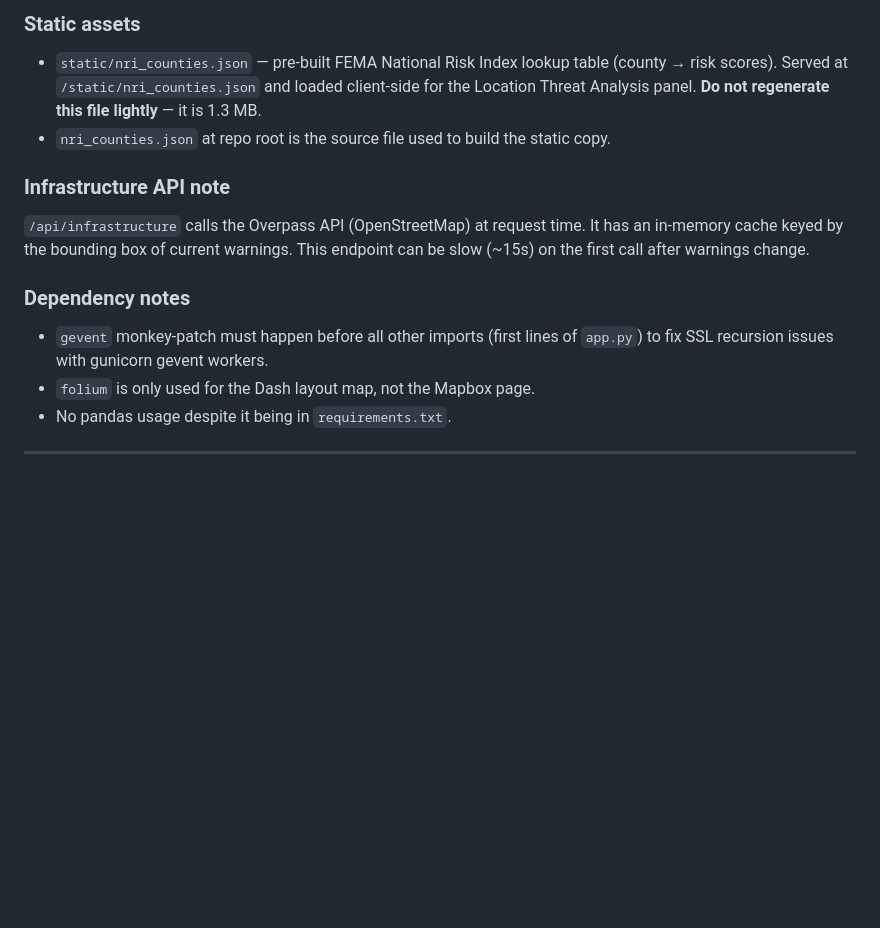
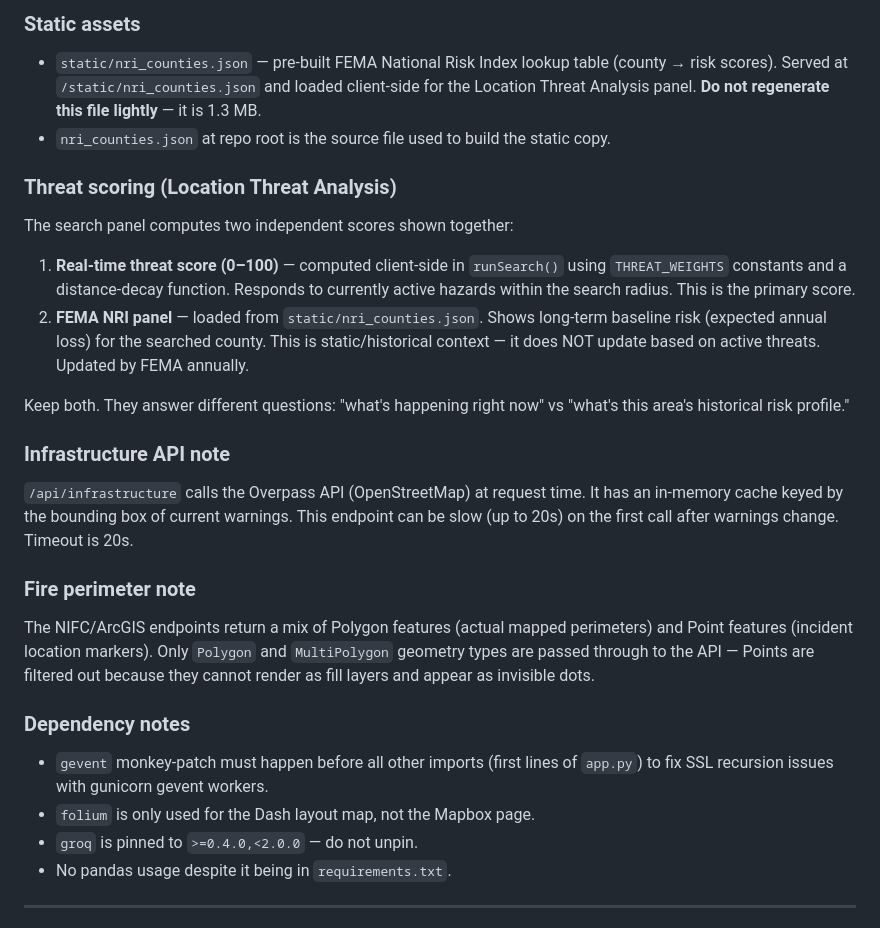
Before and after one commit to lucaszukrow/national-hazard-monitor, a Markdown page: CLAUDE.md, the part around one of its changes. Drawn GitHub-style; blank space fills up the shorter version.

```diff
--- a/CLAUDE.md
+++ b/CLAUDE.md
@@ -53,14 +94,28 @@ The Mapbox page is a large f-string returned by the `mapbox_map()` Flask route.
 - `static/nri_counties.json` — pre-built FEMA National Risk Index lookup table (county → risk scores). Served at `/static/nri_counties.json` and loaded client-side for the Location Threat Analysis panel. **Do not regenerate this file lightly** — it is 1.3 MB.
 - `nri_counties.json` at repo root is the source file used to build the static copy.
 
+### Threat scoring (Location Threat Analysis)
+
+The search panel computes two independent scores shown together:
+
+1. **Real-time threat score (0–100)** — computed client-side in `runSearch()` using `THREAT_WEIGHTS` constants and a distance-decay function. Responds to currently active hazards within the search radius. This is the primary score.
+2. **FEMA NRI panel** — loaded from `static/nri_counties.json`. Shows long-term baseline risk (expected annual loss) for the searched county. This is static/historical context — it does NOT update based on active threats. Updated by FEMA annually.
+
+Keep both. They answer different questions: "what's happening right now" vs "what's this area's historical risk profile."
+
 ### Infrastructure API note
 
-`/api/infrastructure` calls the Overpass API (OpenStreetMap) at request time. It has an in-memory cache keyed by the bounding box of current warnings. This endpoint can be slow (~15s) on the first call after warnings change.
+`/api/infrastructure` calls the Overpass API (OpenStreetMap) at request time. It has an in-memory cache keyed by the bounding box of current warnings. This endpoint can be slow (up to 20s) on the first call after warnings change. Timeout is 20s.
+
+### Fire perimeter note
+
+The NIFC/ArcGIS endpoints return a mix of Polygon features (actual mapped perimeters) and Point features (incident location markers). Only `Polygon` and `MultiPolygon` geometry types are passed through to the API — Points are filtered out because they cannot render as fill layers and appear as invisible dots.
 
 ### Dependency notes
 
 - `gevent` monkey-patch must happen before all other imports (first lines of `app.py`) to fix SSL recursion issues with gunicorn gevent workers.
 - `folium` is only used for the Dash layout map, not the Mapbox page.
+- `groq` is pinned to `>=0.4.0,<2.0.0` — do not unpin.
 - No pandas usage despite it being in `requirements.txt`.
 
 ---
```
Also changed, not shown: other parts of CLAUDE.md (+63 -7 lines).
